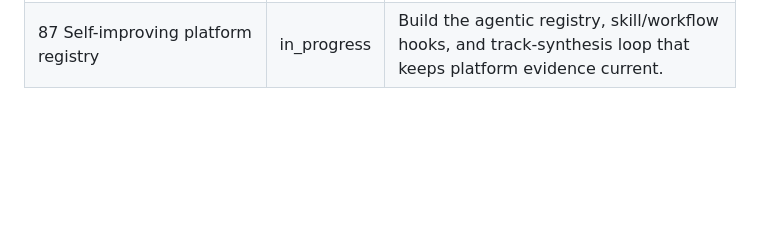
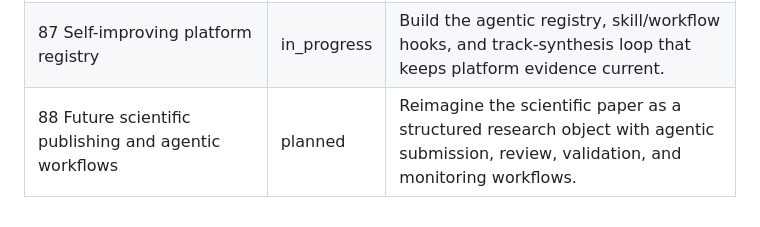
Before and after one commit to edithatogo/sourceright, a Markdown page: conductor/tracks.md, the part around one of its changes. Drawn GitHub-style; blank space fills up the shorter version.

Commit message:
Register future publishing workflow track

```diff
--- a/conductor/tracks.md
+++ b/conductor/tracks.md
@@ -92,3 +92,4 @@ Sourceright work is organised as numbered Conductor tracks. Tracks 00-12 establi
 | 85 Janeway install and smoke evidence | in_progress | Prove disposable-instance Janeway install and screening smoke, or record blockers, before any publication claim. |
 | 86 Proprietary journal-platform matrix | in_progress | Map ScholarOne, Editorial Manager, eJournalPress, and Manuscript Manager integration patterns, API access, and test environments. |
 | 87 Self-improving platform registry | in_progress | Build the agentic registry, skill/workflow hooks, and track-synthesis loop that keeps platform evidence current. |
+| 88 Future scientific publishing and agentic workflows | planned | Reimagine the scientific paper as a structured research object with agentic submission, review, validation, and monitoring workflows. |
```
Also changed, not shown: other parts of conductor/tracks.md (+1 -1 lines).
